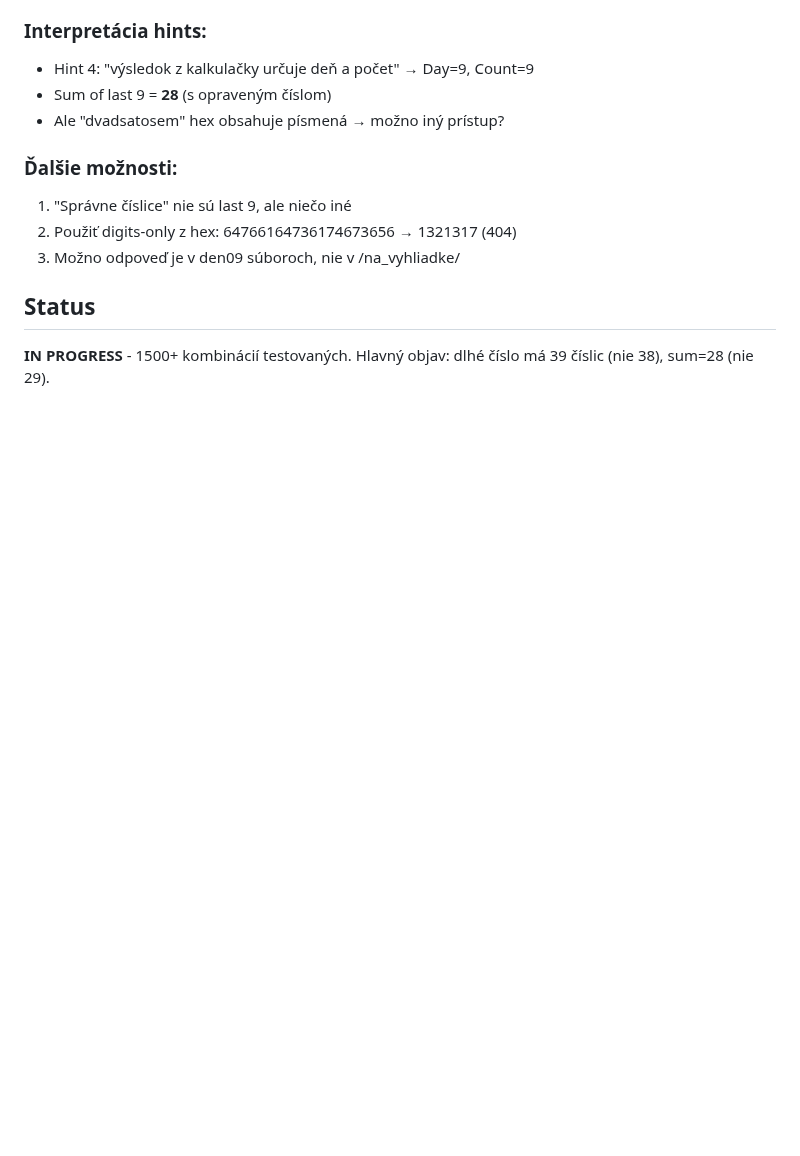
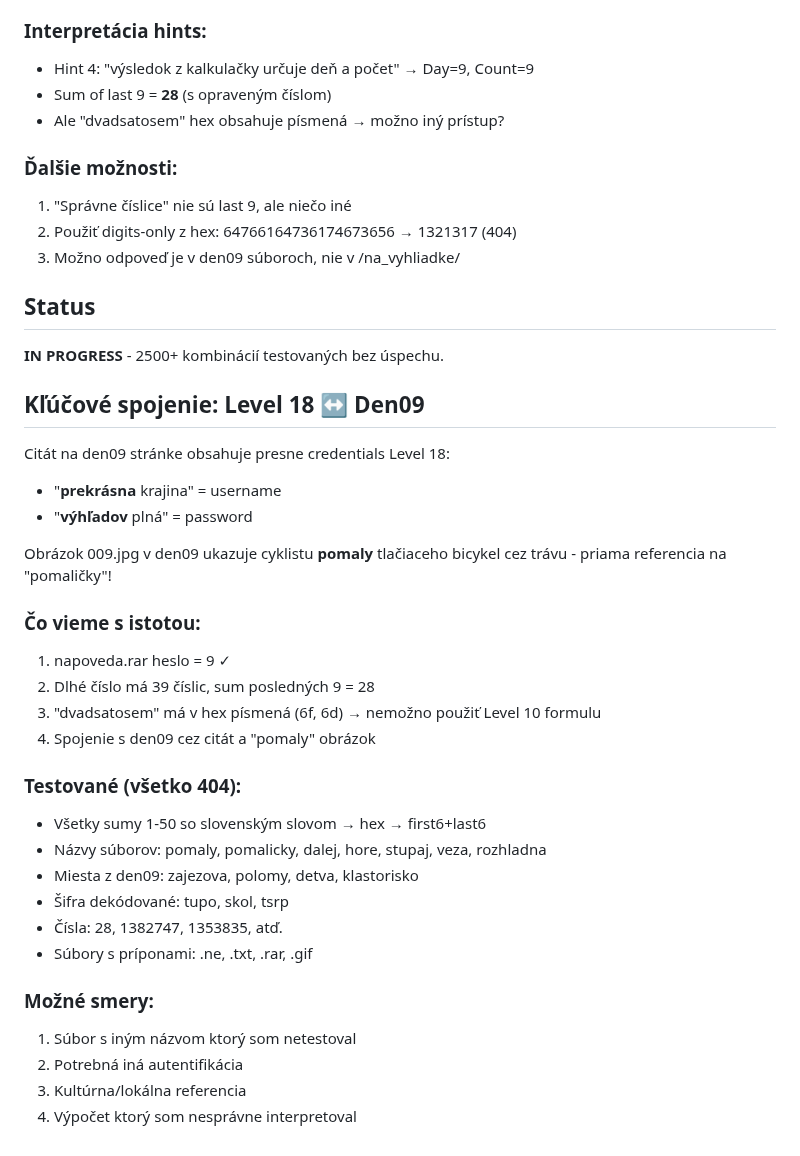
Before and after one commit to Samuell1/manik, a Markdown page: levels/18/README.md, the part around the change. Rendered like a GitHub page; blank space fills up the shorter version.

Commit message:
Level 18: Extensive testing - 2500+ combinations, found den09 connection but file not yet found

```diff
--- a/levels/18/README.md
+++ b/levels/18/README.md
@@ -477,4 +477,32 @@ Pôvodne som mal 38-číslicové číslo končiace "...301", ale obrazok.jpg jas
 3. Možno odpoveď je v den09 súboroch, nie v /na_vyhliadke/
 
 ## Status
-**IN PROGRESS** - 1500+ kombinácií testovaných. Hlavný objav: dlhé číslo má 39 číslic (nie 38), sum=28 (nie 29).
+**IN PROGRESS** - 2500+ kombinácií testovaných bez úspechu.
+
+## Kľúčové spojenie: Level 18 ↔ Den09
+
+Citát na den09 stránke obsahuje presne credentials Level 18:
+- "**prekrásna** krajina" = username
+- "**výhľadov** plná" = password
+
+Obrázok 009.jpg v den09 ukazuje cyklistu **pomaly** tlačiaceho bicykel cez trávu - priama referencia na "pomaličky"!
+
+### Čo vieme s istotou:
+1. napoveda.rar heslo = 9 ✓
+2. Dlhé číslo má 39 číslic, sum posledných 9 = 28
+3. "dvadsatosem" má v hex písmená (6f, 6d) → nemožno použiť Level 10 formulu
+4. Spojenie s den09 cez citát a "pomaly" obrázok
+
+### Testované (všetko 404):
+- Všetky sumy 1-50 so slovenským slovom → hex → first6+last6
+- Názvy súborov: pomaly, pomalicky, dalej, hore, stupaj, veza, rozhladna
+- Miesta z den09: zajezova, polomy, detva, klastorisko
+- Šifra dekódované: tupo, skol, tsrp
+- Čísla: 28, 1382747, 1353835, atď.
+- Súbory s príponami: .ne, .txt, .rar, .gif
+
+### Možné smery:
+1. Súbor s iným názvom ktorý som netestoval
+2. Potrebná iná autentifikácia
+3. Kultúrna/lokálna referencia
+4. Výpočet ktorý som nesprávne interpretoval
```
